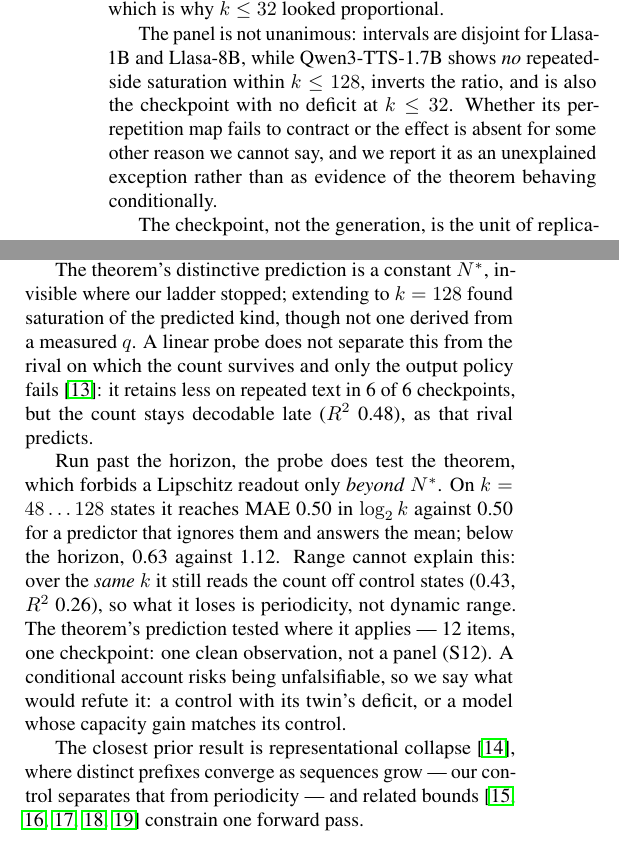
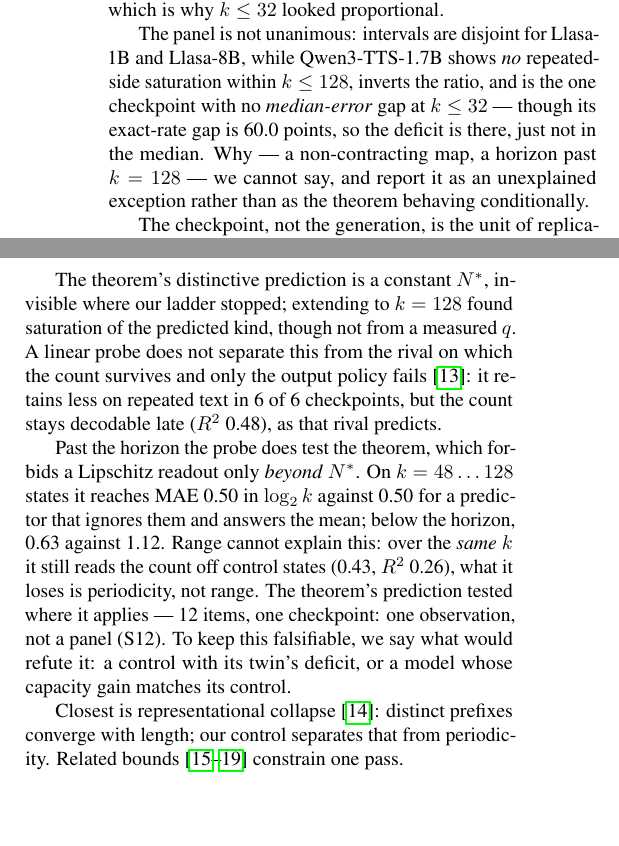
Before and after one commit to lab260ru/icassp_antispoofing, a LaTeX paper (paper/main.tex, which reads paper/discussion_body.tex, paper/numbers.tex, paper/results_body.tex): two parts of the columns of pages 3 and 4 of 5, joined at a grey line, cut so that both start at the same text, the shorter picture padded with empty space. Compiled offline with pdfLaTeX.

Commit message:
paper(r13): the Qwen exception was stated as "no deficit"; it has a 60-point one
Round 13 read S4.2's "the checkpoint with no deficit at k<=32" and
concluded the abstract's "in every checkpoint and every family" was an
overclaim. Checking our own numbers, it is S4.2 that was loose. The
reversing checkpoint has a median-error gap of exactly zero and an
exact-rate gap of 60.0 points -- the deficit is there, just not in the
median. The abstract's 6/6 claim is the exact-rate gap and stands.

So the fix runs the other way from the one requested: S4.2 now names
which gap is zero, and quotes the exact-rate gap next to it, derived
from the same reversal set as the checkpoint name so the two cannot
drift. The abstract's trailing "the one checkpoint that shows no deficit
either" was wrong on the same grounds and is now "one checkpoint of the
six".

Round 13 also flagged the availability URL as pointing at a repository
whose name has nothing to do with the paper. It names the branch now.

Figure 1 is redrawn at 3.40in rather than rescaled to it. The page
budget needed the width, and lowering \includegraphics width alone would
have scaled 6pt tick labels to 5.4pt -- which is the legibility problem
the same reviewer flagged. Drawn at final size, the type stays 6pt and
only the data area shrinks. The comment above figsize now says so.

Prose compressed throughout the discussion to pay for the additions;
\usepackage{cite} collapses [15, 16, 17, 18, 19] to a range, which is
IEEE house style and worth about a line.

5 pages, no spill. 59-page supplement. verify_submission.sh green.

Co-Authored-By: Claude Opus 5 (1M context) <noreply@anthropic.com>

```diff
--- a/paper/discussion_body.tex
+++ b/paper/discussion_body.tex
@@ -9,31 +7,30 @@ probe found no difference in local contraction between repeated and control item
-($7$ of $18$ pairs, $p=0.12$), its own linearity control failing (S5).
+probe found no difference between repeated and control items ($7/18$ pairs,
+$p=0.12$), its linearity control failing (S5).
 
 The theorem's distinctive prediction is a constant $N^\ast$, invisible where our
 ladder stopped; extending to $k=128$ found saturation of the predicted kind,
-though not one derived from a measured $q$. A linear probe does not separate this
+though not from a measured $q$. A linear probe does not separate this
 from the rival on which the count survives and only the output policy
 fails~\cite{venkatesh2026repeated}: it retains less on repeated text in
 \ProbeNBelowCtl{} of \ProbeNCk{} checkpoints, but the count stays decodable late
 ($R^2$ \ProbeLateMed{}), as that rival predicts.
 
-Run past the horizon, the probe does test the theorem, which forbids a Lipschitz
+Past the horizon the probe does test the theorem, which forbids a Lipschitz
 readout only \emph{beyond} $N^\ast$. On $k=48\ldots128$ states it reaches MAE
 \PhPastMae{} in $\log_2 k$ against \PhPastConst{} for a predictor that ignores
 them and answers the mean; below the horizon, \PhBelowMae{} against
 \PhBelowConst{}. Range cannot explain this: over the \emph{same} $k$ it still
-reads the count off control states (\PhCtlMae{}, $R^2$ \PhCtlRTwo{}), so what it
-loses is periodicity, not dynamic range. The theorem's prediction tested where it
-applies --- \PhPastN{} items, one checkpoint: one clean observation, not a
-panel (S12).
-A conditional account risks being unfalsifiable, so we say what would refute it:
+reads the count off control states (\PhCtlMae{}, $R^2$ \PhCtlRTwo{}), what it loses is
+periodicity, not range. The theorem's prediction tested where it
+applies --- \PhPastN{} items, one checkpoint: one observation, not a panel (S12).
+To keep this falsifiable, we say what would refute it:
 a control with its twin's deficit, or a model whose capacity gain matches its
 control.
 
-The closest prior result is representational
-collapse~\cite{barbero2024glasses}, where distinct prefixes converge as sequences
-grow --- our control separates that from periodicity --- and related
+Closest is representational collapse~\cite{barbero2024glasses}: distinct prefixes
+converge with length; our control separates that from periodicity. Related
 bounds~\cite{dong2021attention,geshkovski2023emergence,gao2026clustered,%
-strobl2024formal,merrill2024illusion} constrain one forward pass.
+strobl2024formal,merrill2024illusion} constrain one pass.
 
 % Any further body text pushes the references onto a sixth page: main.tex ends
 % with \vfill\pagebreak, so the bibliography always starts on a fresh page and
--- a/paper/main.tex
+++ b/paper/main.tex
@@ -5,6 +5,7 @@
 \documentclass{article}
 \usepackage{spconf,amsmath,amssymb,amsthm,graphicx,booktabs,hyperref,microtype}
 \usepackage[table]{xcolor}
+\usepackage{cite}   % IEEE house style: [15]--[19] instead of [15, 16, 17, 18, 19]
 
 % Display and theorem spacing, tightened. The page limit is hard and this costs
 % no content; the defaults leave more air around one display equation and three
--- a/paper/numbers.tex
+++ b/paper/numbers.tex
@@ -73,6 +73,7 @@
 \newcommand{\CkExactNPos}{6}
 \newcommand{\CkExactP}{0.031}
 \newcommand{\CkExactSD}{10.7}
+\newcommand{\CkRevExact}{60.0}
 \newcommand{\CtcValDis}{1.00}
 \newcommand{\CtcValPer}{1.00}
 \newcommand{\CtlMissPct}{5.7}
--- a/paper/results_body.tex
+++ b/paper/results_body.tex
@@ -52,10 +52,11 @@ is why $k\le32$ looked proportional.
 
 The panel is not unanimous: intervals are disjoint for \HzSepNames{}, while
 \HzRevNames{} shows \emph{no} repeated-side saturation within $k\le128$, inverts
-the ratio, and is also the checkpoint with no deficit at $k\le32$. Whether its
-per-repetition map fails to contract or the effect is absent for some other
-reason we cannot say, and we report it as an unexplained exception rather than as
-evidence of the theorem behaving conditionally.
+the ratio, and is the one checkpoint with no \emph{median-error} gap at
+$k\le32$ --- though its exact-rate gap is \CkRevExact{} points, so the deficit is
+there, just not in the median. Why --- a non-contracting map, a horizon past
+$k=128$ --- we cannot say, and report it as an unexplained exception rather than
+as the theorem behaving conditionally.
 
 The checkpoint, not the generation, is the unit of replication. The exactly-correct rate favours the control in all \CkExactN{} (mean
 \CkExact{} points $[\CkExactLo{},\CkExactHi{}]$); the median-error gap is
```
Also changed, not shown: paper/figs/fig1_dissociation.pdf, paper/figs/fig2_mechanism.pdf, paper/figs/fig3_depth.pdf, paper/figs/fig4_attention.pdf, paper/figs/fig_main.pdf, paper/discussion_body.tex (4 more changed lines), paper/main.tex (2 more changed lines), paper/results_body.tex (2 more changed lines), 3 other files.
